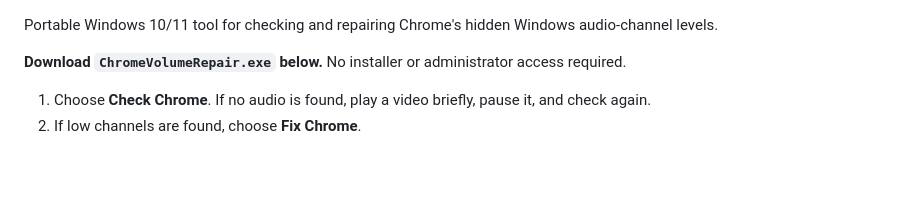
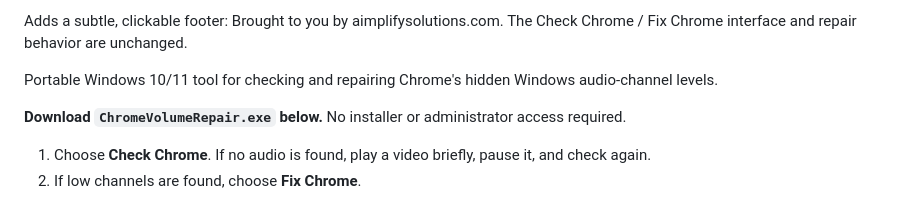
Before and after one commit to aimplifysolutionsllc/ChromeVolumeFix, a Markdown page: RELEASE_NOTES.md, the part around the change. Rendered like a GitHub page; blank space fills up the shorter version.

```diff
--- a/RELEASE_NOTES.md
+++ b/RELEASE_NOTES.md
@@ -1,3 +1,5 @@
+Adds a subtle, clickable footer: Brought to you by aimplifysolutions.com. The Check Chrome / Fix Chrome interface and repair behavior are unchanged.
+
 Portable Windows 10/11 tool for checking and repairing Chrome's hidden Windows audio-channel levels.
 
 **Download `ChromeVolumeRepair.exe` below.** No installer or administrator access required.
```
Also changed, not shown: README.md (+3 -1 lines), docs/screenshot.png (added), 2 other files.
